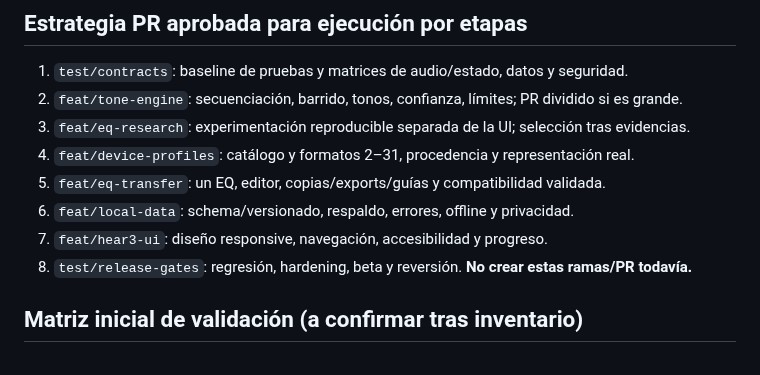
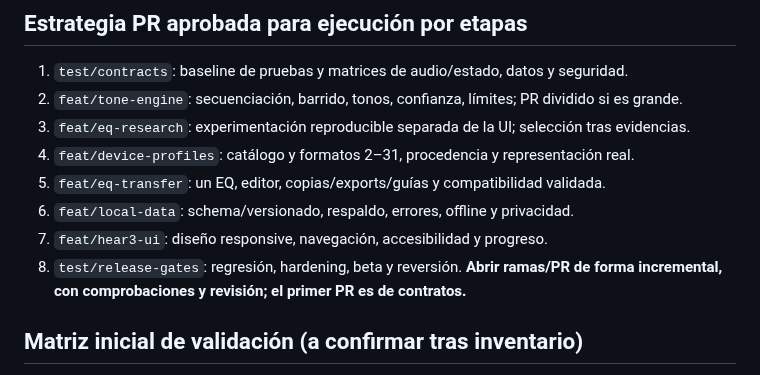
Before and after one commit to PoldKent/AudioCal-Hear, a Markdown page: docs/hear3/03-plan-implementacion.md, the part around the change. Drawn GitHub-style.

Commit message:
docs(hear3): reflect explicit global implementation approval

```diff
--- a/docs/hear3/03-plan-implementacion.md
+++ b/docs/hear3/03-plan-implementacion.md
@@ -57,7 +57,7 @@ flowchart TD
 5. `feat/eq-transfer`: un EQ, editor, copias/exports/guías y compatibilidad validada.
 6. `feat/local-data`: schema/versionado, respaldo, errores, offline y privacidad.
 7. `feat/hear3-ui`: diseño responsive, navegación, accesibilidad y progreso.
-8. `test/release-gates`: regresión, hardening, beta y reversión. **No crear estas ramas/PR todavía.**
+8. `test/release-gates`: regresión, hardening, beta y reversión. **Abrir ramas/PR de forma incremental, con comprobaciones y revisión; el primer PR es de contratos.**
 
 ## Matriz inicial de validación (a confirmar tras inventario)
 
```
